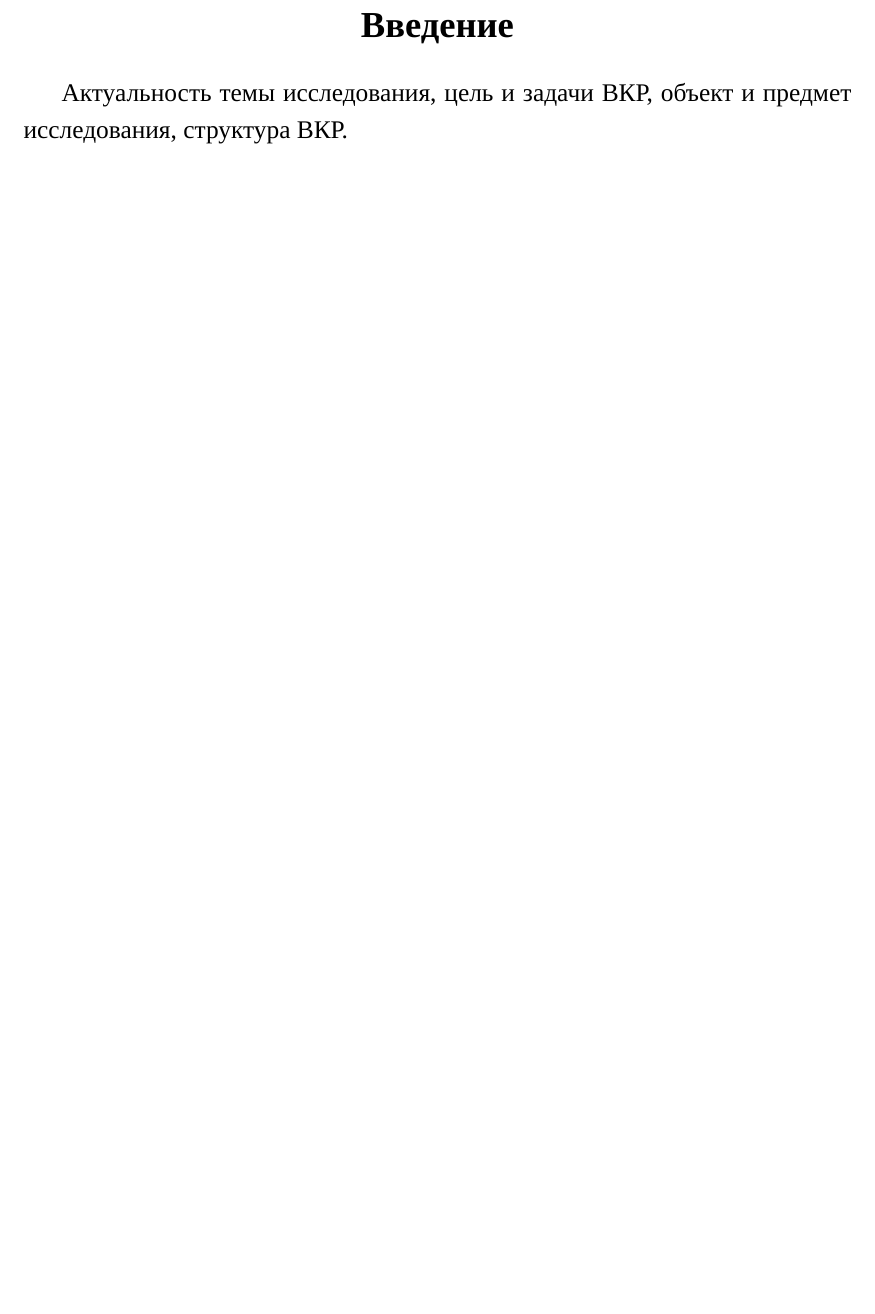
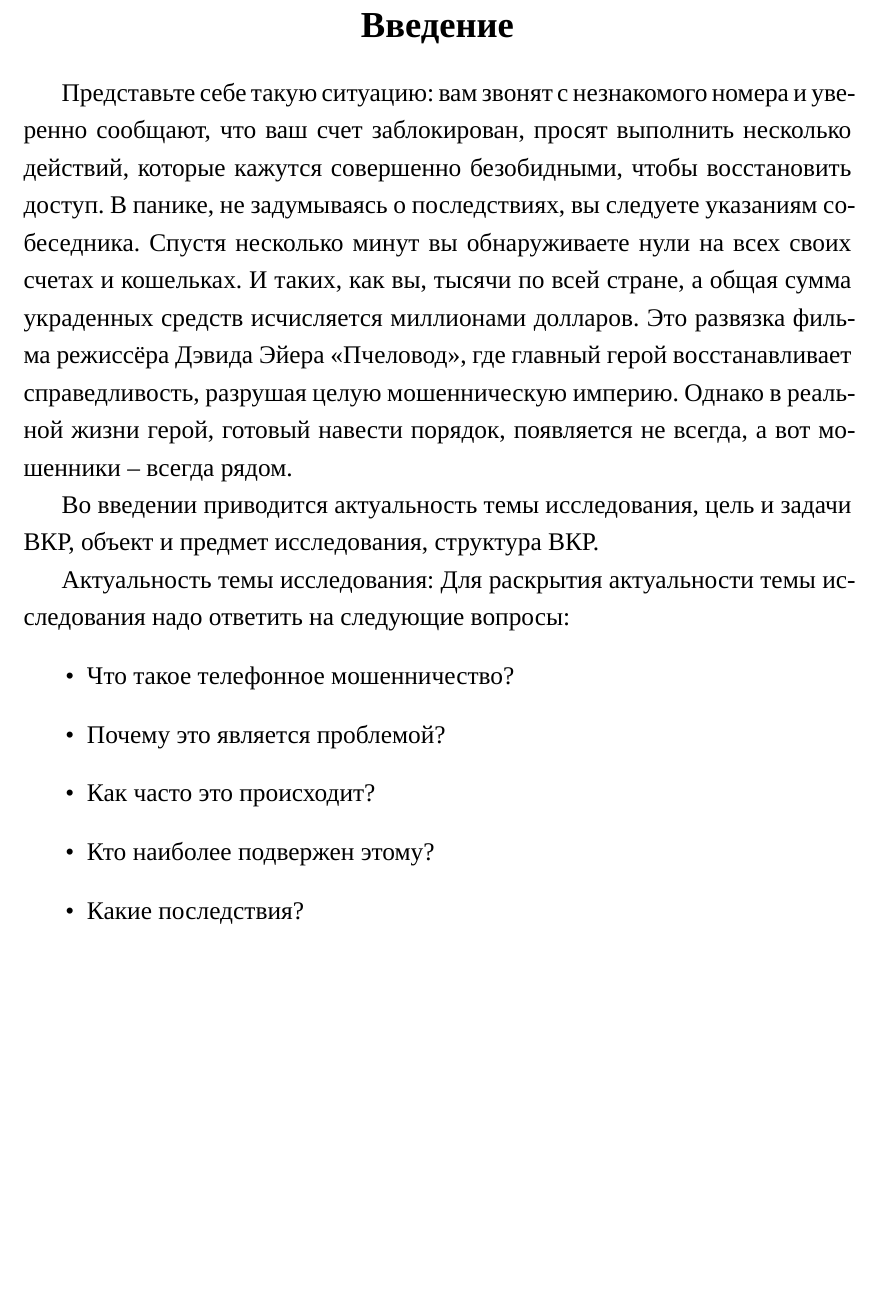
Before and after one commit to kyljmeeski/dish-doc, a LaTeX document (main.tex, which reads introduction.tex): part of page 4 of 8, cut so that both start at the same text, the shorter picture padded with empty space. Compiled offline with XeLaTeX; a missing font is replaced by an installed copy or a similar font.

Commit message:
add introduction base outline

```diff
--- a/introduction.tex
+++ b/introduction.tex
@@ -1,6 +1,18 @@
 \section*{\centering Введение}
 \addcontentsline{toc}{section}{Введение}
 
-Актуальность темы исследования, цель и задачи ВКР, объект и предмет исследования, структура ВКР.
+Представьте себе такую ситуацию: вам звонят с незнакомого номера и уверенно сообщают, что ваш счет заблокирован, просят выполнить несколько действий, которые кажутся совершенно безобидными, чтобы восстановить доступ. В панике, не задумываясь о последствиях, вы следуете указаниям собеседника. Спустя несколько минут вы обнаруживаете нули на всех своих счетах и кошельках. И таких, как вы, тысячи по всей стране, а общая сумма украденных средств исчисляется миллионами долларов. Это развязка фильма режиссёра Дэвида Эйера «Пчеловод», где главный герой восстанавливает справедливость, разрушая целую мошенническую империю. Однако в реальной жизни герой, готовый навести порядок, появляется не всегда, а вот мошенники – всегда рядом.
+
+Во введении приводится актуальность темы исследования, цель и задачи ВКР, объект и предмет исследования, структура ВКР.
+
+Актуальность темы исследования:
+Для раскрытия актуальности темы исследования надо ответить на следующие вопросы:
+\begin{itemize}
+	\item Что такое телефонное мошенничество?
+	\item Почему это является проблемой?
+	\item Как часто это происходит?
+	\item Кто наиболее подвержен этому?
+	\item Какие последствия?
+\end{itemize}
 
 \newpage
```
